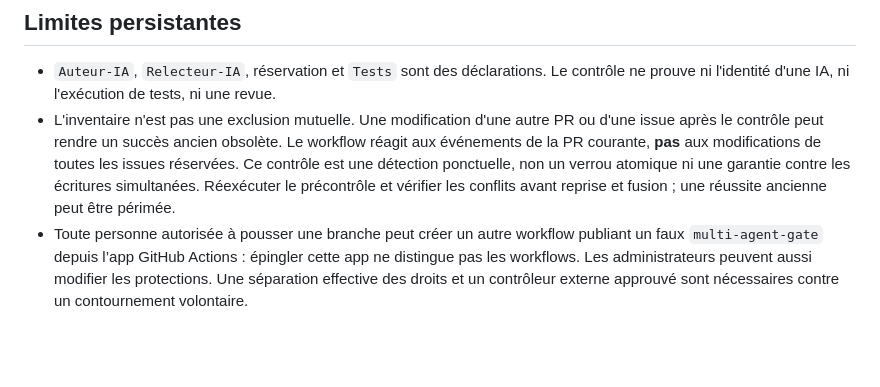
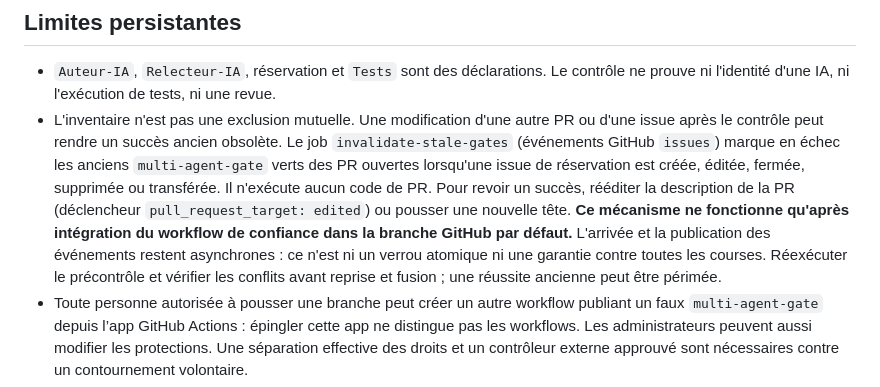
Before and after one commit to vadorus/Jade-genesis, a Markdown page: docs/AI_ENFORCEMENT.md, the part around the change. Drawn GitHub-style; blank space fills up the shorter version.

Commit message:
docs(coordination): explain stale-check invalidation and residual races

```diff
--- a/docs/AI_ENFORCEMENT.md
+++ b/docs/AI_ENFORCEMENT.md
@@ -95,12 +95,17 @@ le contrôle hors du pilote et conserver la preuve datée dans la passation.
 - `Auteur-IA`, `Relecteur-IA`, réservation et `Tests` sont des déclarations. Le
   contrôle ne prouve ni l'identité d'une IA, ni l'exécution de tests, ni une revue.
 - L'inventaire n'est pas une exclusion mutuelle. Une modification d'une autre PR
-  ou d'une issue après le contrôle peut rendre un succès ancien obsolète. Le
-  workflow réagit aux événements de la PR courante, **pas** aux modifications
-  de toutes les issues réservées. Ce contrôle est une détection ponctuelle,
-  non un verrou atomique ni une garantie contre les écritures simultanées.
-  Réexécuter le précontrôle et vérifier les conflits avant reprise et fusion ;
-  une réussite ancienne peut être périmée.
+  ou d'une issue après le contrôle peut rendre un succès ancien obsolète.
+  Le job `invalidate-stale-gates` (événements GitHub `issues`) marque en échec
+  les anciens `multi-agent-gate` verts des PR ouvertes lorsqu'une issue de
+  réservation est créée, éditée, fermée, supprimée ou transférée. Il n'exécute
+  aucun code de PR. Pour revoir un succès, rééditer la description de la PR
+  (déclencheur `pull_request_target: edited`) ou pousser une nouvelle tête.
+  **Ce mécanisme ne fonctionne qu'après intégration du workflow de confiance
+  dans la branche GitHub par défaut.** L'arrivée et la publication des événements
+  restent asynchrones : ce n'est ni un verrou atomique ni une garantie contre
+  toutes les courses. Réexécuter le précontrôle et vérifier les conflits avant
+  reprise et fusion ; une réussite ancienne peut être périmée.
 - Toute personne autorisée à pousser une branche peut créer un autre workflow
   publiant un faux `multi-agent-gate` depuis l’app GitHub Actions : épingler cette
   app ne distingue pas les workflows. Les administrateurs peuvent aussi modifier
```
